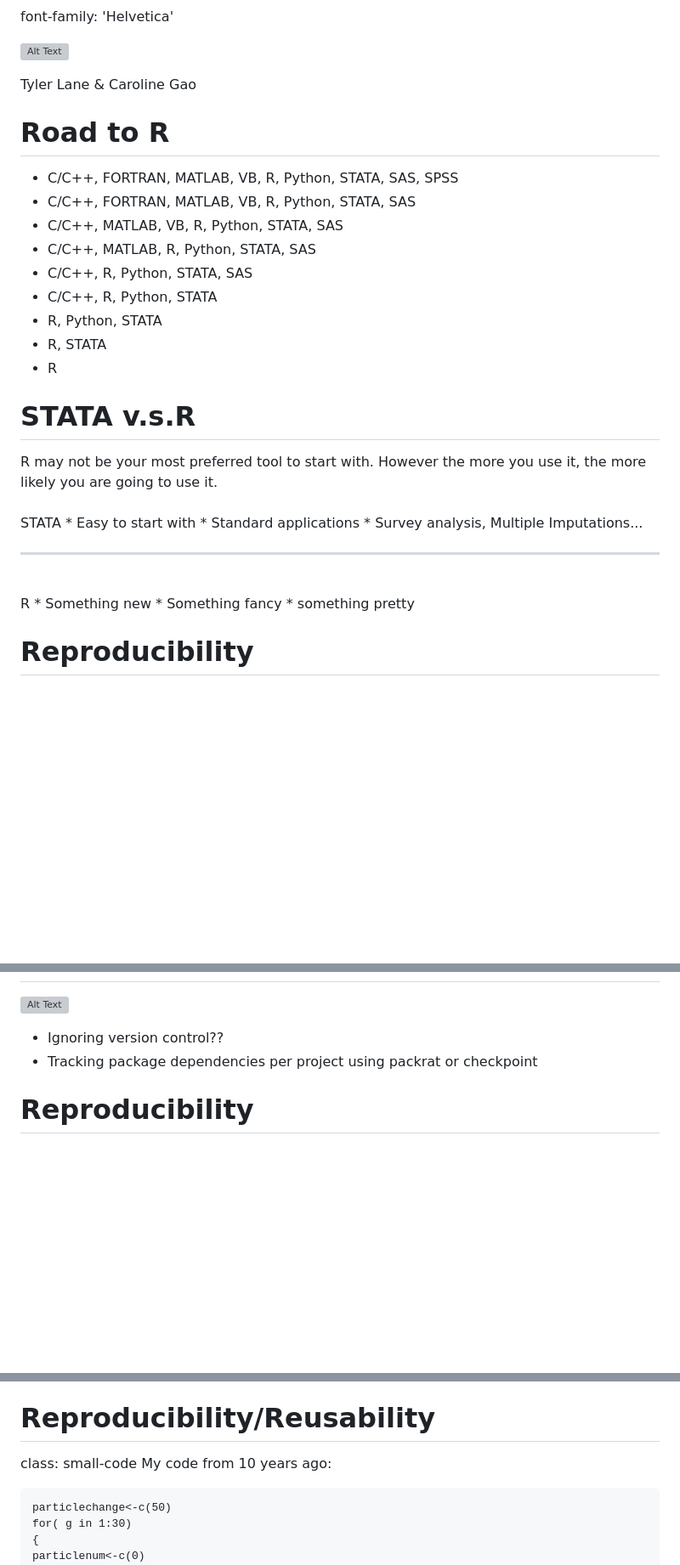
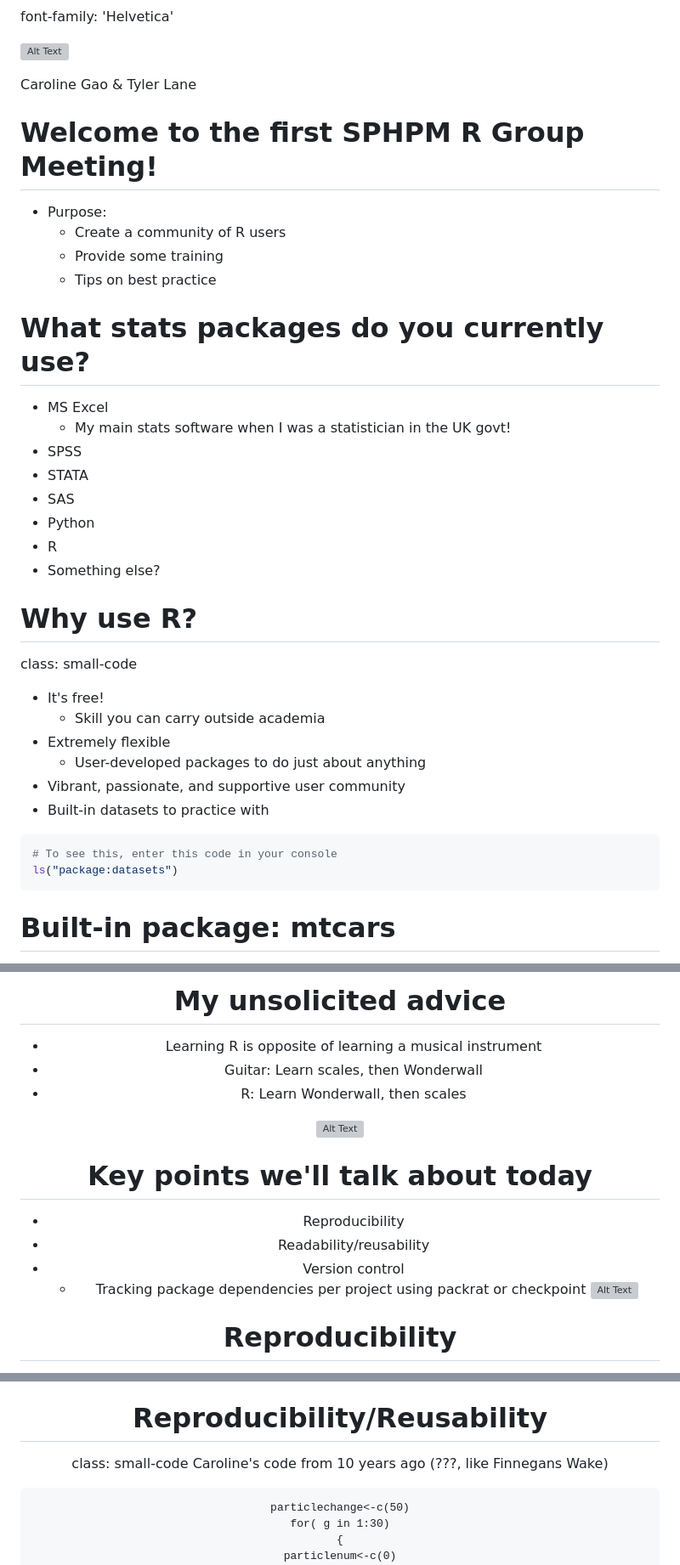
Before and after one commit to minato1990/SPHPM_R_group, a Markdown page: Week 1.md, 3 parts joined by grey strips. Shown: that part at 85% size. Rendered like a GitHub page; blank space fills up the shorter version; grey boxes are pictures that could not be loaded.

Commit message:
Tyler's changes

````diff
--- a/Week 1.md
+++ b/Week 1.md
@@ -27,43 +27,46 @@ font-family: 'Helvetica'
 ![Alt Text](https://78.media.tumblr.com/e1712952f6eb24f418a997a8da6ae831/tumblr_ou1znif6LW1w4t58uo1_500.gif)
 
 
-<div style="color:white ;text-align: right"> Tyler Lane & Caroline Gao </div>
+<div style="color:white ;text-align: right"> Caroline Gao & Tyler Lane </div>
+
+
+Welcome to the first SPHPM R Group Meeting!
+========================================================
+* Purpose:
+  - Create a community of R users
+  - Provide some training
+  - Tips on best practice
 
 
 
 
-Road to R
+What stats packages do you currently use?
 ========================================================
-* C/C++, FORTRAN, MATLAB, VB, R, Python, STATA, SAS, SPSS
-* C/C++, FORTRAN, MATLAB, VB, R, Python, STATA, SAS
-* C/C++, MATLAB, VB, R, Python, STATA, SAS
-* C/C++, MATLAB, R, Python, STATA, SAS
-* C/C++, R, Python, STATA, SAS
-* C/C++, R, Python, STATA
-* R, Python, STATA
-* R, STATA
+* MS Excel
+  - My main stats software when I was a statistician in the UK govt!
+* SPSS
+* STATA
+* SAS
+* Python
 * R
+* Something else?
 
 
-STATA v.s.R
+Why use R?
 ========================================================
+class: small-code
+* It's free!
+  - Skill you can carry outside academia
+* Extremely flexible
+  - User-developed packages to do just about anything
+* Vibrant, passionate, and supportive user community
+* Built-in datasets to practice with
 
-<div class="footer" style="margin-top:-150px;font-size:100%;" align="left">
-R may not be your most preferred tool to start with. However the more you use it, the more likely you are going to use it.</div>
-
-<br />
-STATA
-* Easy to start with
-* Standard applications
-* Survey analysis, Multiple Imputations...
-
-***
-<br />
-R
-* Something new
-* Something fancy
-* something pretty
+```r
+# To see this, enter this code in your console
+ls("package:datasets")
+```
 
 
-Reproducibility
+Built-in package: mtcars
 ========================================================
@@ -83,7 +179,21 @@ Reproducibility
+My unsolicited advice
+========================================================
+* Learning R is opposite of learning a musical instrument
+* Guitar: Learn scales, then Wonderwall
+* R: Learn Wonderwall, then scales
+
+![Alt Text](http://31.media.tumblr.com/tumblr_m8mm9zMnGo1qkyzquo1_500.gif)
+
+
+
+Key points we'll talk about today
+========================================================
+* Reproducibility
+* Readability/reusability
+* Version control
+  - Tracking package dependencies per project using packrat or checkpoint
 ![Alt Text](http://revolution-computing.typepad.com/.a/6a010534b1db25970b01bb0794c2fc970d-800wi)
 
-* Ignoring version control??
-* Tracking package dependencies per project using packrat or checkpoint
 
 
 Reproducibility
@@ -105,7 +215,7 @@ Related to R
 Reproducibility/Reusability
 ========================================================
 class: small-code
-My code from 10 years ago:
+Caroline's code from 10 years ago (???, like Finnegans Wake)
 ```{ r,eval=FALSE}
 particlechange<-c(50)
 for( g in 1:30)
````
Also changed, not shown: other parts of Week 1.md (+105 -13 lines), Week 1-figure/my plot-1.png (added), 2 other files.
